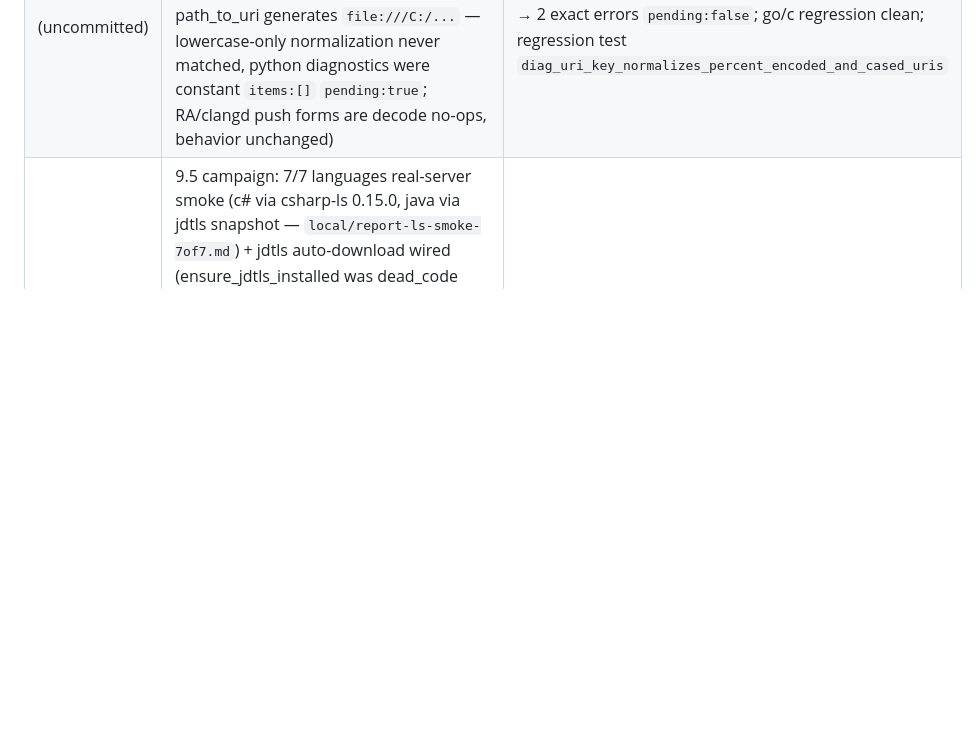
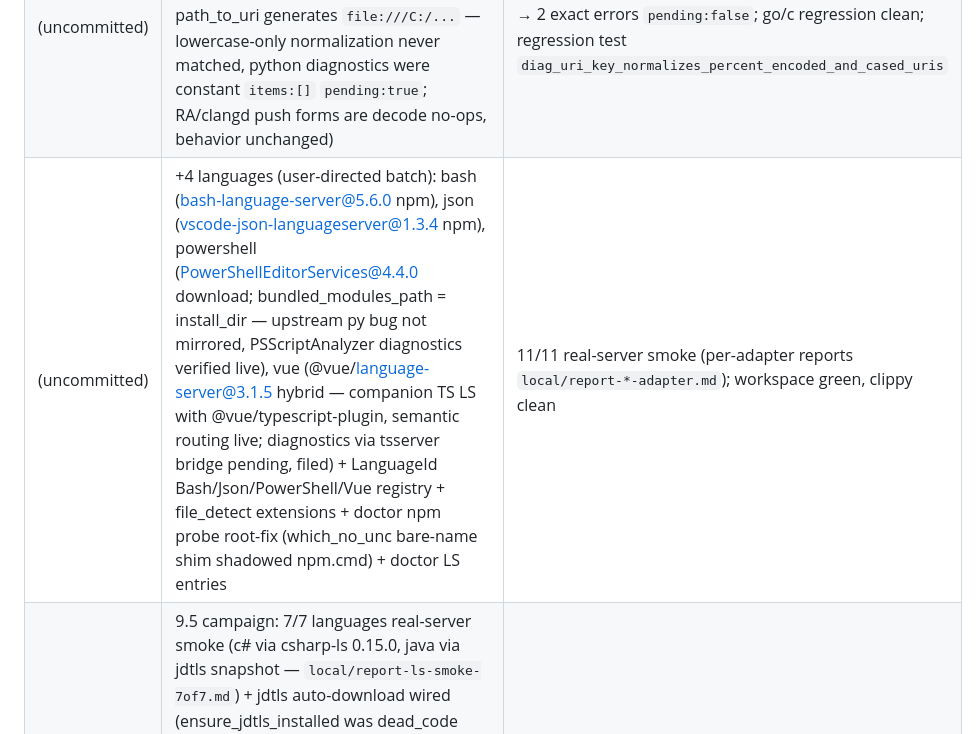
Before and after one commit to Be90nia/serena-cli, a Markdown page: CHANGELOG.md, the part around the change. GitHub-like rendering; blank space fills up the shorter version.

```diff
--- a/CHANGELOG.md
+++ b/CHANGELOG.md
@@ -8,6 +8,7 @@ All notable changes to `serena-rust` are recorded here, ordered by phase. Anchor
 |---|---|---|
 | (uncommitted) | jdtls auto-install wired into `launch_info` (P-1 fix, 「机制存在≠接线生效」 third instance): PATH-miss + no pre-install dir → `spawn_blocking(ensure_jdtls_installed)` → DownloadInstaller (cache short-circuit = idempotent) → `java -jar equinox` launch; spec fixed to real snapshot layout (P-2: tar top level IS the payload — `strip_components` 1→0, short-circuit probe pinned launcher jar → `bin/jdtls`); sha gate jdtls-exception (rolling `latest` symlink, no companion hash file on eclipse.org — trust anchor = HTTPS + allowed_hosts, allow_unsigned_sha in-code with rationale); docs JRE 21+ → 25+ (P-3: current snapshot equinox requires JavaSE 25, JDK21 dies at OSGi resolve); doctor jdtls check now probes install cache and reports the true auto-download behavior (was: nonexistent `serena-cli install jdtls`); cache root single source of truth sunk to `ls_runtime::install::default_cache_root` (ls-registry delegates; adapters can't depend on ls-registry — cycle) | pre-install moved away + PATH w/o jdtls: cold `overview App.java` auto-downloads 51MB to `%LOCALAPPDATA%\serena\ls\jdtls\latest\` and returns 4 symbols in the 90s window; 2nd call serves from cache (no network); URL-unreachable → LS_NOT_INSTALLED (not panic/hang, 30s connect / 600s total timeout) |
 | (uncommitted) | pyright diagnostics pipeline fix: `diag_uri_key` normalizes push-uri cache keys with percent-decode + lowercase (pyright pushes `file:///c%3A/...`, path_to_uri generates `file:///C:/...` — lowercase-only normalization never matched, python diagnostics were constant `items:[]` `pending:true`; RA/clangd push forms are decode no-ops, behavior unchanged) | broken.py: `items:[] pending:true` (even 150s after push) → 2 exact errors `pending:false`; go/c regression clean; regression test `diag_uri_key_normalizes_percent_encoded_and_cased_uris` |
+| (uncommitted) | +4 languages (user-directed batch): bash (bash-language-server@5.6.0 npm), json (vscode-json-languageserver@1.3.4 npm), powershell (PowerShellEditorServices@4.4.0 download; bundled_modules_path = install_dir — upstream py bug not mirrored, PSScriptAnalyzer diagnostics verified live), vue (@vue/language-server@3.1.5 hybrid — companion TS LS with @vue/typescript-plugin, semantic routing live; diagnostics via tsserver bridge pending, filed) + LanguageId Bash/Json/PowerShell/Vue registry + file_detect extensions + doctor npm probe root-fix (which_no_unc bare-name shim shadowed npm.cmd) + doctor LS entries | 11/11 real-server smoke (per-adapter reports `local/report-*-adapter.md`); workspace green, clippy clean |
 | (uncommitted) | 9.5 campaign: 7/7 languages real-server smoke (c# via csharp-ls 0.15.0, java via jdtls snapshot — `local/report-ls-smoke-7of7.md`) + jdtls auto-download wired (ensure_jdtls_installed was dead_code with zero call sites — launch_info path4 now spawns it; strip_components 1→0 per real snapshot layout; JRE 25+ documented; doctor hint truthful) + timing-flaky campaign (write_gate oneshot signal sync replaces sleep guess, 2 wall-clock thresholds raised with headroom notes; 6 full runs 626/0 — `local/report-flaky-campaign.md`) + P0-B reverified at HEAD (p0b_fix_verify ×2 PASS, triple cold overview 634/403/302ms no channel-closed) | README claims 7/7 with zero caveats; workspace green ×multiple runs, clippy clean |
 | (uncommitted) | bilingual docs (user-directed): new `README.zh-CN.md` full translation with language-switch links (EN remains source of truth) + language coverage 2/7 → 5/7: c/cpp (clangd, single-file granularity works without compile_commands), python (pyright), go (gopls v0.23.0) real-machine smokes all pass overview/def+hover/diagnostics (`local/report-ls-smoke-5of7.md`); acceptance issue 7 (nonexistent file → INTERNAL) confirmed already fixed in ef22eb (BAD_ARGS rc=2); write-after-index staleness confirmed fixed (explicit stale warning + self-heal) | 3/3 smokes PASS; new lead filed: python diagnostics pipeline returns empty `pending:true` for pyright — follow-up |
 | (uncommitted) | docs accuracy batch (user-perspective audit): README position-baseline corrected 0-based → 1-based (bd serena-rust-7xv contract), command count 24 → 52 + long-tail list added, stale "Not implemented" claim removed (long-tail tools landed & verified 2026-09-23); global `--json` help fixed (default is compact JSON, flag disables compact — was claiming "default human-readable"); `diagnostics` empty help text filled | README no longer contradicts CLI help; zero behavior change |
```
Also changed, not shown: README.md (+6 -2 lines), README.zh-CN.md (+6 -2 lines).
